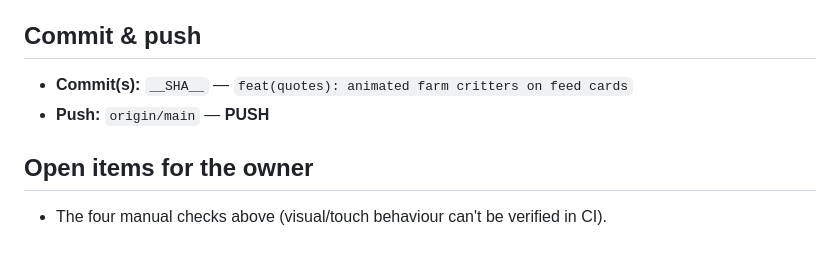
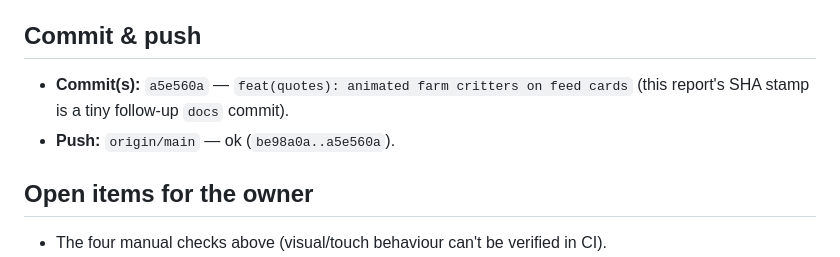
Before and after one commit to ammaralkhatib/vegan_motivation_app, a Markdown page: claude-reports/2026-06-12/001-animated-critter-feed.md, the part around the change. Drawn GitHub-style.

Commit message:
docs(quotes): stamp commit SHA + push result in critter feed report
Fills the placeholders in the prompt 001 report now that the feature commit
a5e560a is pushed.

Prompt: claude-prompts/2026-06-12/001-animated-critter-feed.md

Co-Authored-By: Claude Opus 4.8 (1M context) <noreply@anthropic.com>

```diff
--- a/claude-reports/2026-06-12/001-animated-critter-feed.md
+++ b/claude-reports/2026-06-12/001-animated-critter-feed.md
@@ -76,8 +76,9 @@ All 18 frames are 512×512, transparency preserved. Largest file is
 
 ## Commit & push
 
-- **Commit(s):** `__SHA__` — `feat(quotes): animated farm critters on feed cards`
-- **Push:** `origin/main` — __PUSH__
+- **Commit(s):** `a5e560a` — `feat(quotes): animated farm critters on feed cards`
+  (this report's SHA stamp is a tiny follow-up `docs` commit).
+- **Push:** `origin/main` — ok (`be98a0a..a5e560a`).
 
 ## Open items for the owner
 
```
